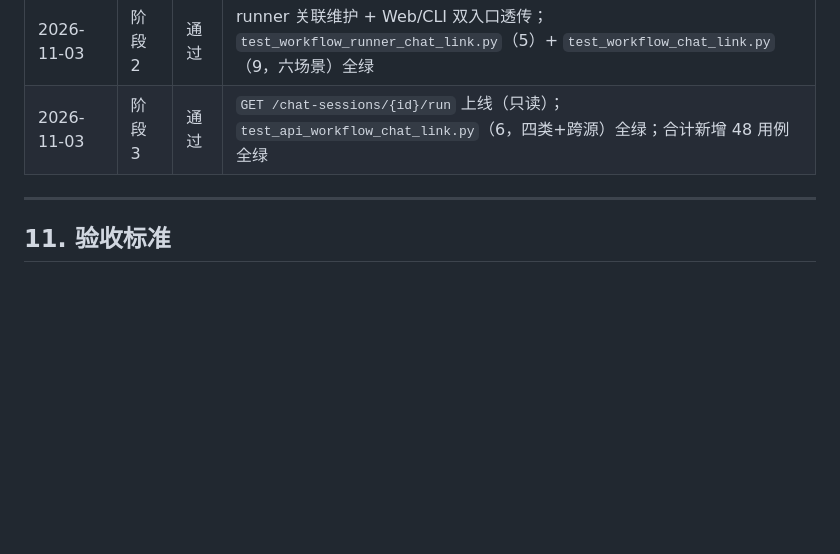
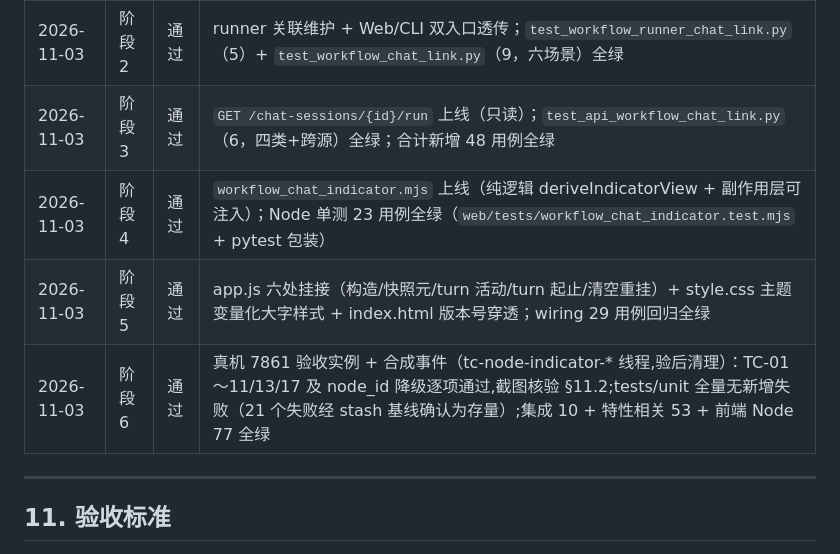
Before and after one commit to wayyet/auto-video-editor, a Markdown page: docs/修改文档/对话框显示LangGraph当前运行节点执行设计.md, the part around one of its changes. Rendered like a GitHub page; blank space fills up the shorter version.

```diff
--- a/docs/修改文档/对话框显示LangGraph当前运行节点执行设计.md
+++ b/docs/修改文档/对话框显示LangGraph当前运行节点执行设计.md
@@ -882,6 +882,9 @@ Assistant 正文
 | 2026-11-03 | 阶段 1 | 通过 | 迁移 005 已应用开发库并经 psql 核对（PK/CHECK/FK/索引）；`test_workflow_chat_link_store.py` 25 passed |
 | 2026-11-03 | 阶段 2 | 通过 | runner 关联维护 + Web/CLI 双入口透传；`test_workflow_runner_chat_link.py`（5）+ `test_workflow_chat_link.py`（9，六场景）全绿 |
 | 2026-11-03 | 阶段 3 | 通过 | `GET /chat-sessions/{id}/run` 上线（只读）；`test_api_workflow_chat_link.py`（6，四类+跨源）全绿；合计新增 48 用例全绿 |
+| 2026-11-03 | 阶段 4 | 通过 | `workflow_chat_indicator.mjs` 上线（纯逻辑 deriveIndicatorView + 副作用层可注入）；Node 单测 23 用例全绿（`web/tests/workflow_chat_indicator.test.mjs` + pytest 包装） |
+| 2026-11-03 | 阶段 5 | 通过 | app.js 六处挂接（构造/快照元/turn 活动/turn 起止/清空重挂）+ style.css 主题变量化大字样式 + index.html 版本号穿透；wiring 29 用例回归全绿 |
+| 2026-11-03 | 阶段 6 | 通过 | 真机 7861 验收实例 + 合成事件（tc-node-indicator-* 线程,验后清理）：TC-01～11/13/17 及 node_id 降级逐项通过,截图核验 §11.2;tests/unit 全量无新增失败（21 个失败经 stash 基线确认为存量）;集成 10 + 特性相关 53 + 前端 Node 77 全绿 |
 
 ---
 
```
Also changed, not shown: other parts of docs/修改文档/对话框显示LangGraph当前运行节点执行设计.md (+23 -23 lines).
